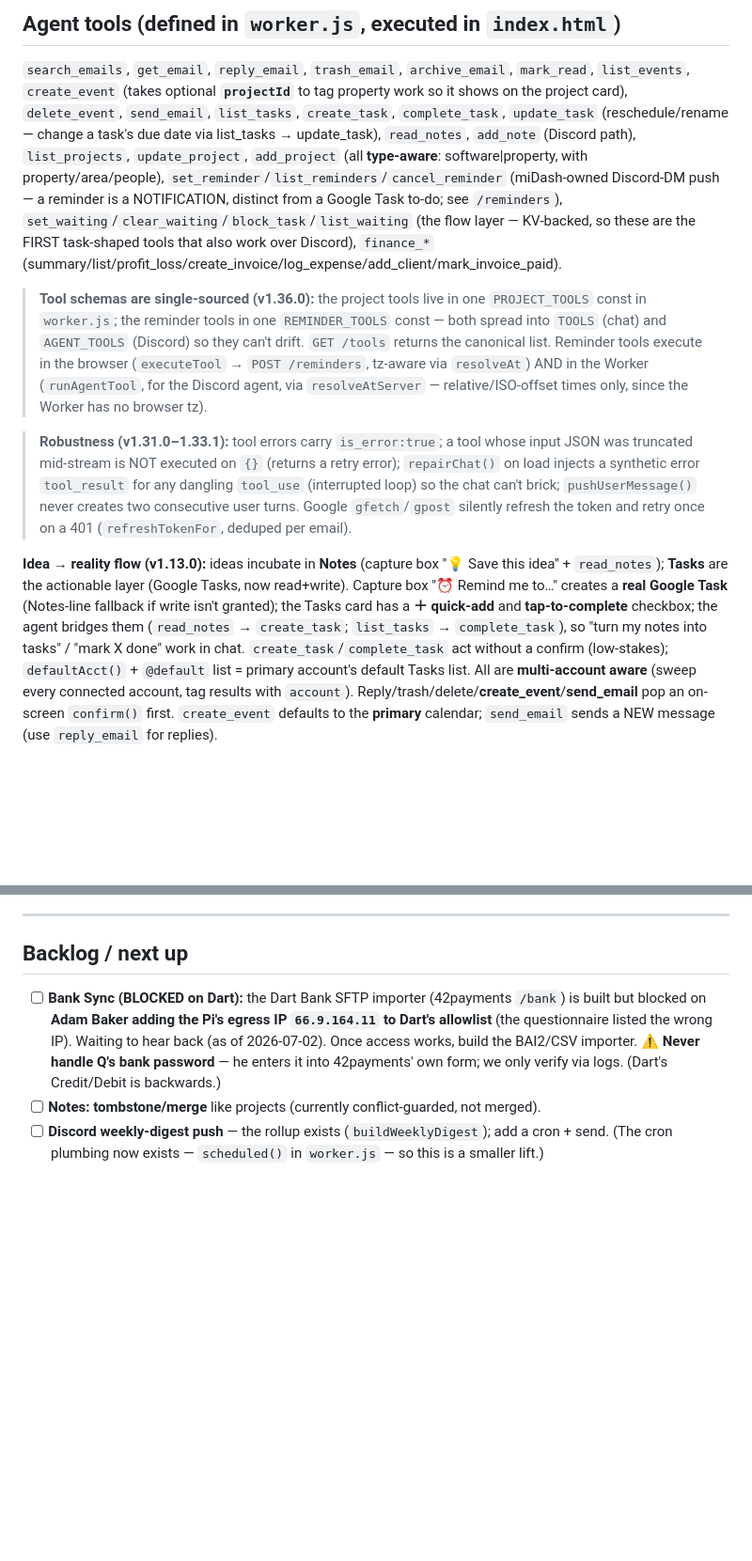
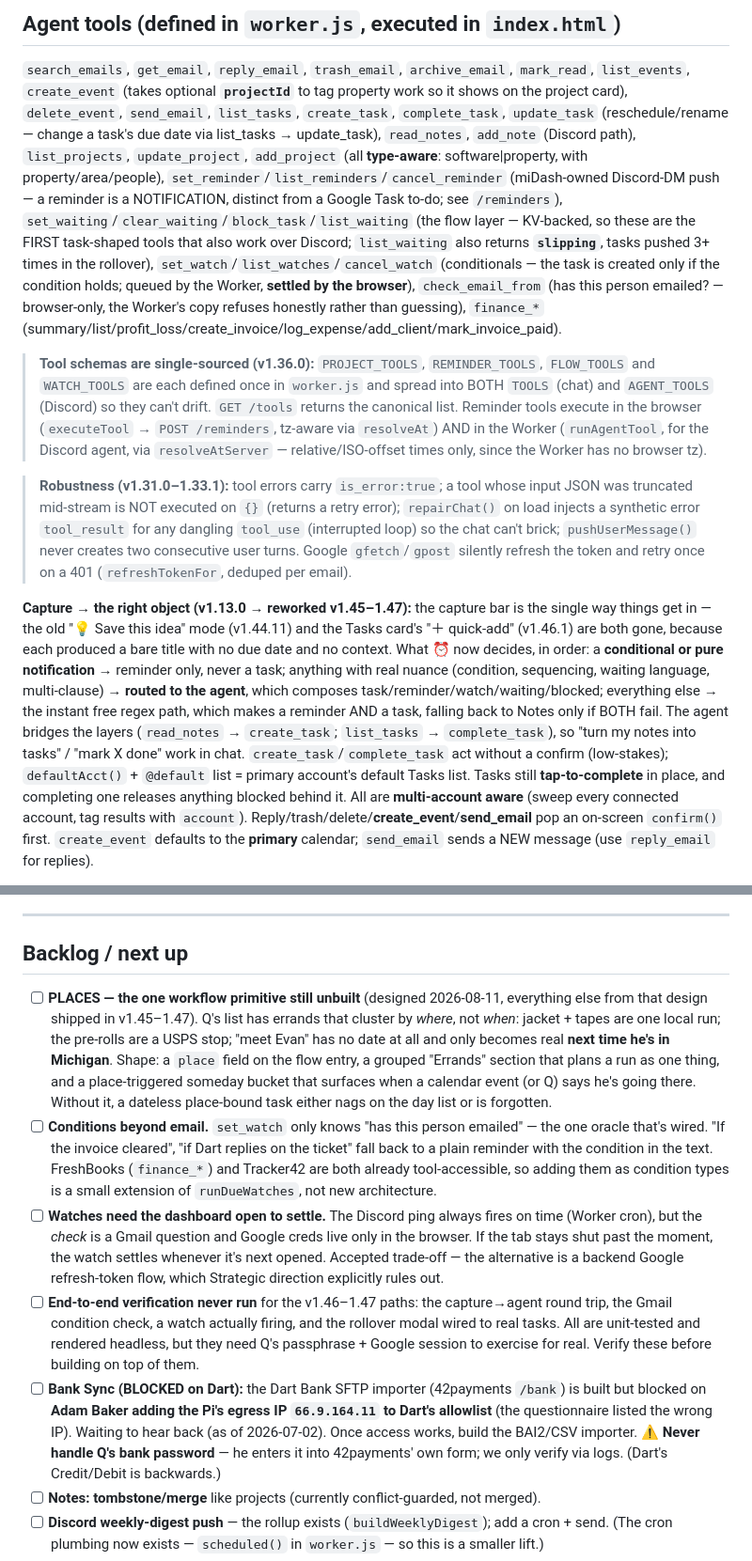
Before and after one commit to qforgues/midash, a Markdown page: PROJECT.md, 2 parts joined by grey strips. Shown at 94% size. Rendered like a GitHub page; blank space fills up the shorter version.

```diff
--- a/PROJECT.md
+++ b/PROJECT.md
@@ -208,12 +214,16 @@ due date via list_tasks → update_task), `read_notes`, `add_note` (Discord path
 property/area/people), `set_reminder`/`list_reminders`/`cancel_reminder` (miDash-owned Discord-DM
 push — a reminder is a NOTIFICATION, distinct from a Google Task to-do; see `/reminders`),
 `set_waiting`/`clear_waiting`/`block_task`/`list_waiting` (the flow layer — KV-backed, so these
-are the FIRST task-shaped tools that also work over Discord),
+are the FIRST task-shaped tools that also work over Discord; `list_waiting` also returns
+**`slipping`**, tasks pushed 3+ times in the rollover),
+`set_watch`/`list_watches`/`cancel_watch` (conditionals — the task is created only if the condition
+holds; queued by the Worker, **settled by the browser**), `check_email_from` (has this person
+emailed? — browser-only, the Worker's copy refuses honestly rather than guessing),
 `finance_*` (summary/list/profit_loss/create_invoice/log_expense/add_client/mark_invoice_paid).
 
-> **Tool schemas are single-sourced (v1.36.0):** the project tools live in one `PROJECT_TOOLS`
-> const in `worker.js`; the reminder tools in one `REMINDER_TOOLS` const — both spread into `TOOLS`
-> (chat) and `AGENT_TOOLS` (Discord) so they can't drift. `GET /tools` returns the canonical list.
+> **Tool schemas are single-sourced (v1.36.0):** `PROJECT_TOOLS`, `REMINDER_TOOLS`, `FLOW_TOOLS` and
+> `WATCH_TOOLS` are each defined once in `worker.js` and spread into BOTH `TOOLS` (chat) and
+> `AGENT_TOOLS` (Discord) so they can't drift. `GET /tools` returns the canonical list.
 > Reminder tools execute in the browser (`executeTool` → `POST /reminders`, tz-aware via `resolveAt`)
 > AND in the Worker (`runAgentTool`, for the Discord agent, via `resolveAtServer` — relative/ISO-offset
 > times only, since the Worker has no browser tz).
@@ -224,14 +234,18 @@ are the FIRST task-shaped tools that also work over Discord),
 > can't brick; `pushUserMessage()` never creates two consecutive user turns. Google `gfetch`/`gpost`
 > silently refresh the token and retry once on a 401 (`refreshTokenFor`, deduped per email).
 
-**Idea → reality flow (v1.13.0):** ideas incubate in **Notes** (capture box "💡 Save this
-idea" + `read_notes`); **Tasks** are the actionable layer (Google Tasks, now read+write).
-Capture box "⏰ Remind me to…" creates a **real Google Task** (Notes-line fallback if write
-isn't granted); the Tasks card has a **＋ quick-add** and **tap-to-complete** checkbox; the
-agent bridges them (`read_notes` → `create_task`; `list_tasks` → `complete_task`), so
+**Capture → the right object (v1.13.0 → reworked v1.45–1.47):** the capture bar is the single way
+things get in — the old "💡 Save this idea" mode (v1.44.11) and the Tasks card's "＋ quick-add"
+(v1.46.1) are both gone, because each produced a bare title with no due date and no context.
+What ⏰ now decides, in order: a **conditional or pure notification** → reminder only, never a task;
+anything with real nuance (condition, sequencing, waiting language, multi-clause) → **routed to the
+agent**, which composes task/reminder/watch/waiting/blocked; everything else → the instant free
+regex path, which makes a reminder AND a task, falling back to Notes only if BOTH fail.
+The agent bridges the layers (`read_notes` → `create_task`; `list_tasks` → `complete_task`), so
 "turn my notes into tasks" / "mark X done" work in chat. `create_task`/`complete_task` act
 without a confirm (low-stakes); `defaultAcct()` + `@default` list = primary account's
-default Tasks list.
+default Tasks list. Tasks still **tap-to-complete** in place, and completing one releases anything
+blocked behind it.
 All are **multi-account aware** (sweep every connected account, tag results with
 `account`). Reply/trash/delete/**create_event**/**send_email** pop an on-screen `confirm()`
 first. `create_event` defaults to the **primary** calendar; `send_email` sends a NEW message
@@ -500,6 +514,27 @@ cd ~/miDash && wrangler deploy
 
 ## Backlog / next up
 
+- [ ] **PLACES — the one workflow primitive still unbuilt** (designed 2026-08-11, everything else
+      from that design shipped in v1.45–1.47). Q's list has errands that cluster by *where*, not
+      *when*: jacket + tapes are one local run; the pre-rolls are a USPS stop; "meet Evan" has no
+      date at all and only becomes real **next time he's in Michigan**. Shape: a `place` field on
+      the flow entry, a grouped "Errands" section that plans a run as one thing, and a
+      place-triggered someday bucket that surfaces when a calendar event (or Q) says he's going
+      there. Without it, a dateless place-bound task either nags on the day list or is forgotten.
+- [ ] **Conditions beyond email.** `set_watch` only knows "has this person emailed" — the one
+      oracle that's wired. "If the invoice cleared", "if Dart replies on the ticket" fall back to a
+      plain reminder with the condition in the text. FreshBooks (`finance_*`) and Tracker42 are both
+      already tool-accessible, so adding them as condition types is a small extension of
+      `runDueWatches`, not new architecture.
+- [ ] **Watches need the dashboard open to settle.** The Discord ping always fires on time (Worker
+      cron), but the *check* is a Gmail question and Google creds live only in the browser. If the
+      tab stays shut past the moment, the watch settles whenever it's next opened. Accepted
+      trade-off — the alternative is a backend Google refresh-token flow, which Strategic direction
+      explicitly rules out.
+- [ ] **End-to-end verification never run** for the v1.46–1.47 paths: the capture→agent round trip,
+      the Gmail condition check, a watch actually firing, and the rollover modal wired to real
+      tasks. All are unit-tested and rendered headless, but they need Q's passphrase + Google
+      session to exercise for real. Verify these before building on top of them.
 - [ ] **Bank Sync (BLOCKED on Dart):** the Dart Bank SFTP importer (42payments `/bank`) is built
       but blocked on **Adam Baker adding the Pi's egress IP `66.9.164.11` to Dart's allowlist**
       (the questionnaire listed the wrong IP). Waiting to hear back (as of 2026-07-02). Once
```
Also changed, not shown: other parts of PROJECT.md (+12 -6 lines), CLAUDE.md (+38 -16 lines), README.md (+15 -6 lines).
